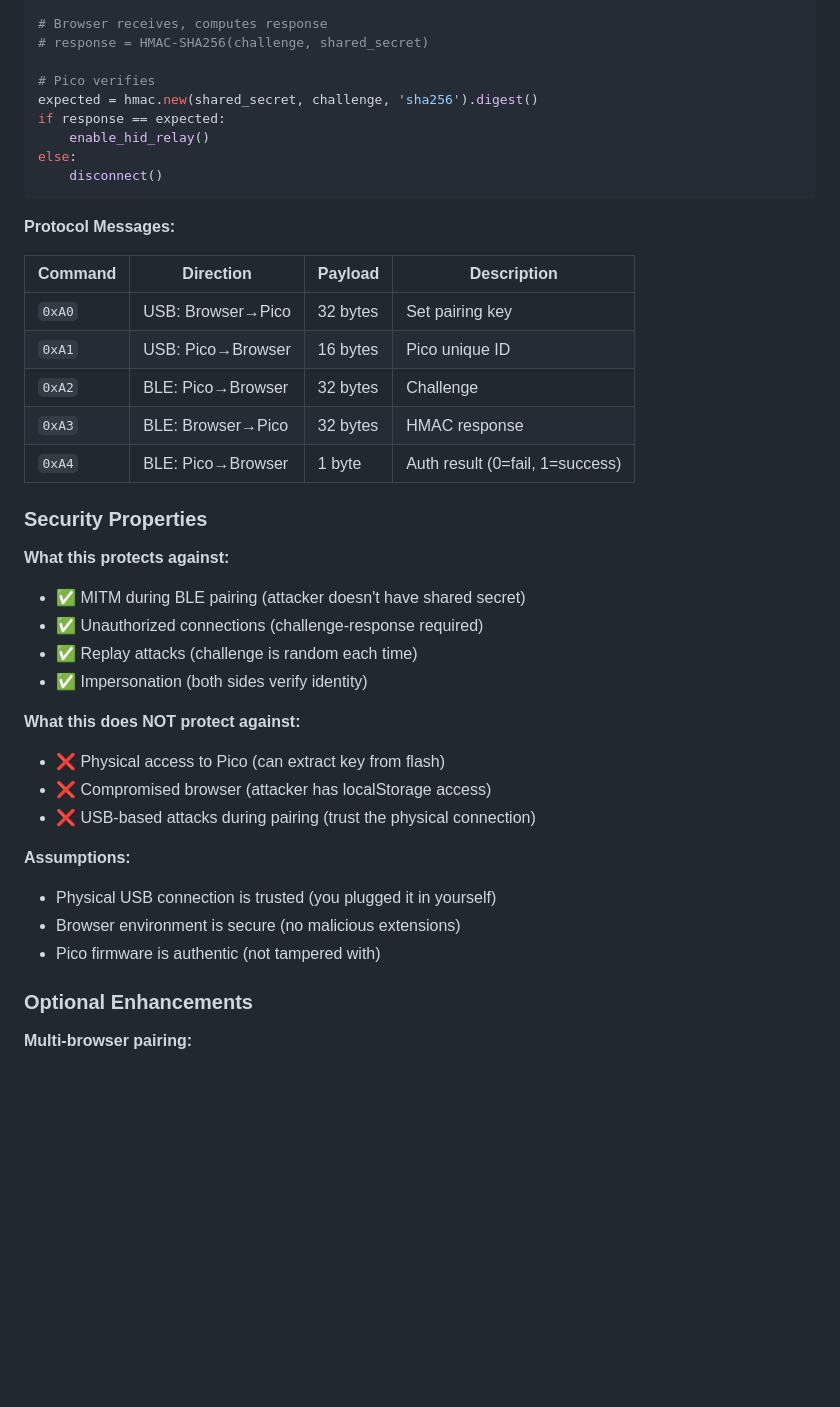
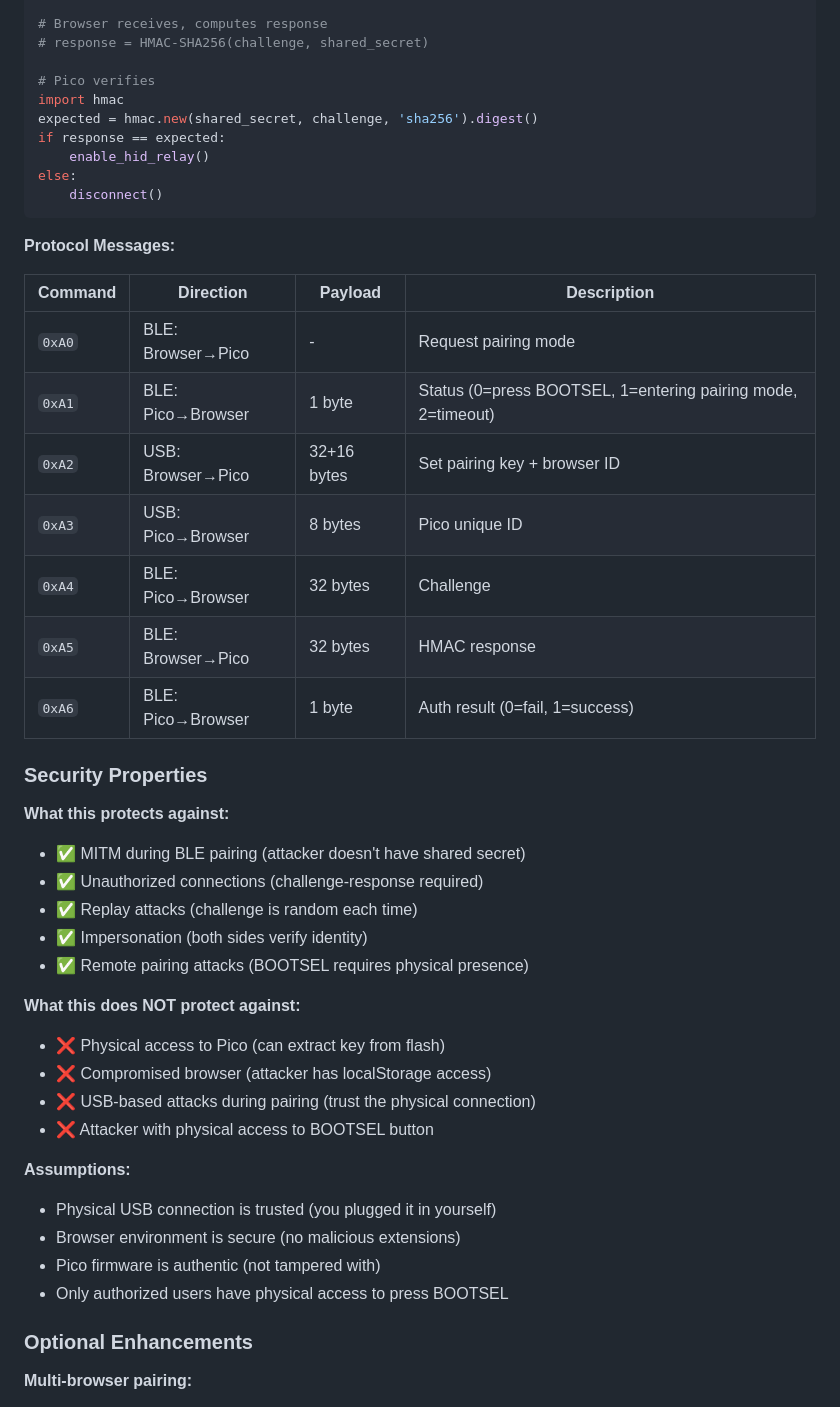
Before and after one commit to endarthur/RelayKVM, a Markdown page: docs/SECURITY.md, the part around one of its changes. Drawn GitHub-style; blank space fills up the shorter version.

```diff
--- a/docs/SECURITY.md
+++ b/docs/SECURITY.md
@@ -271,6 +358,7 @@ send_ble(CMD_CHALLENGE + challenge)
 # response = HMAC-SHA256(challenge, shared_secret)
 
 # Pico verifies
+import hmac
 expected = hmac.new(shared_secret, challenge, 'sha256').digest()
 if response == expected:
     enable_hid_relay()
@@ -282,11 +370,13 @@ else:
 
 | Command | Direction | Payload | Description |
 |---------|-----------|---------|-------------|
-| `0xA0` | USB: Browser→Pico | 32 bytes | Set pairing key |
-| `0xA1` | USB: Pico→Browser | 16 bytes | Pico unique ID |
-| `0xA2` | BLE: Pico→Browser | 32 bytes | Challenge |
-| `0xA3` | BLE: Browser→Pico | 32 bytes | HMAC response |
-| `0xA4` | BLE: Pico→Browser | 1 byte | Auth result (0=fail, 1=success) |
+| `0xA0` | BLE: Browser→Pico | - | Request pairing mode |
+| `0xA1` | BLE: Pico→Browser | 1 byte | Status (0=press BOOTSEL, 1=entering pairing mode, 2=timeout) |
+| `0xA2` | USB: Browser→Pico | 32+16 bytes | Set pairing key + browser ID |
+| `0xA3` | USB: Pico→Browser | 8 bytes | Pico unique ID |
+| `0xA4` | BLE: Pico→Browser | 32 bytes | Challenge |
+| `0xA5` | BLE: Browser→Pico | 32 bytes | HMAC response |
+| `0xA6` | BLE: Pico→Browser | 1 byte | Auth result (0=fail, 1=success) |
 
 ### Security Properties
 
@@ -295,16 +385,19 @@ else:
 - ✅ Unauthorized connections (challenge-response required)
 - ✅ Replay attacks (challenge is random each time)
 - ✅ Impersonation (both sides verify identity)
+- ✅ Remote pairing attacks (BOOTSEL requires physical presence)
 
 **What this does NOT protect against:**
 - ❌ Physical access to Pico (can extract key from flash)
 - ❌ Compromised browser (attacker has localStorage access)
 - ❌ USB-based attacks during pairing (trust the physical connection)
+- ❌ Attacker with physical access to BOOTSEL button
 
 **Assumptions:**
 - Physical USB connection is trusted (you plugged it in yourself)
 - Browser environment is secure (no malicious extensions)
 - Pico firmware is authentic (not tampered with)
+- Only authorized users have physical access to press BOOTSEL
 
 ### Optional Enhancements
 
```
Also changed, not shown: other parts of docs/SECURITY.md (+130 -38 lines).
